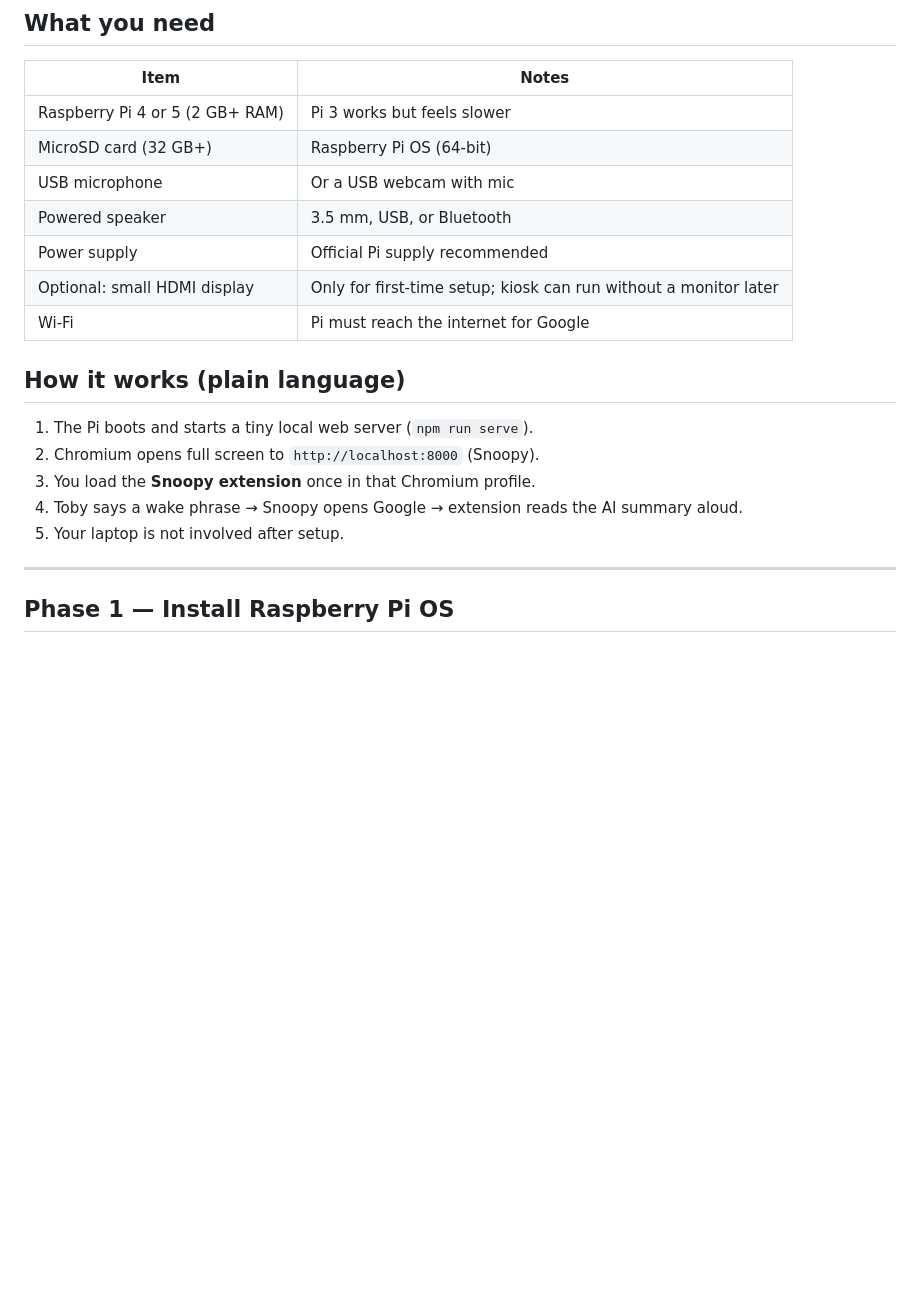
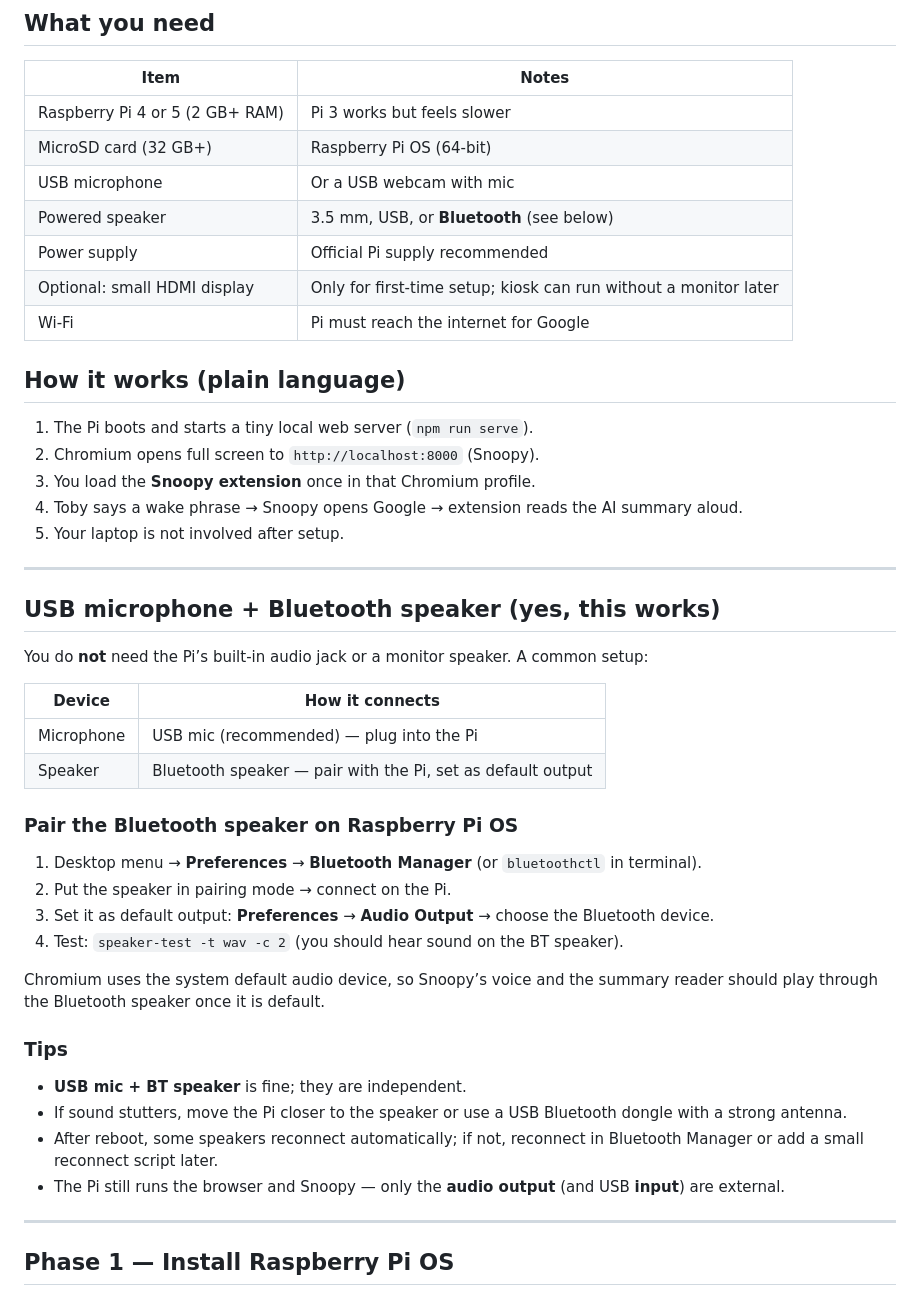
Before and after one commit to tobygbj-hash/snoopy, a Markdown page: pi/README.md, the part around the change. GitHub-like rendering; blank space fills up the shorter version.

```diff
--- a/pi/README.md
+++ b/pi/README.md
@@ -28,7 +28,7 @@ flowchart LR
 | Raspberry Pi 4 or 5 (2 GB+ RAM) | Pi 3 works but feels slower |
 | MicroSD card (32 GB+) | Raspberry Pi OS (64-bit) |
 | USB microphone | Or a USB webcam with mic |
-| Powered speaker | 3.5 mm, USB, or Bluetooth |
+| Powered speaker | 3.5 mm, USB, or **Bluetooth** (see below) |
 | Power supply | Official Pi supply recommended |
 | Optional: small HDMI display | Only for first-time setup; kiosk can run without a monitor later |
 | Wi‑Fi | Pi must reach the internet for Google |
@@ -40,6 +40,33 @@ flowchart LR
 3. You load the **Snoopy extension** once in that Chromium profile.
 4. Toby says a wake phrase → Snoopy opens Google → extension reads the AI summary aloud.
 5. Your laptop is not involved after setup.
+
+---
+
+## USB microphone + Bluetooth speaker (yes, this works)
+
+You do **not** need the Pi’s built-in audio jack or a monitor speaker. A common setup:
+
+| Device | How it connects |
+| ------ | ----------------- |
+| Microphone | USB mic (recommended) — plug into the Pi |
+| Speaker | Bluetooth speaker — pair with the Pi, set as default output |
+
+### Pair the Bluetooth speaker on Raspberry Pi OS
+
+1. Desktop menu → **Preferences** → **Bluetooth Manager** (or `bluetoothctl` in terminal).
+2. Put the speaker in pairing mode → connect on the Pi.
+3. Set it as default output: **Preferences** → **Audio Output** → choose the Bluetooth device.
+4. Test: `speaker-test -t wav -c 2` (you should hear sound on the BT speaker).
+
+Chromium uses the system default audio device, so Snoopy’s voice and the summary reader should play through the Bluetooth speaker once it is default.
+
+### Tips
+
+- **USB mic + BT speaker** is fine; they are independent.
+- If sound stutters, move the Pi closer to the speaker or use a USB Bluetooth dongle with a strong antenna.
+- After reboot, some speakers reconnect automatically; if not, reconnect in Bluetooth Manager or add a small reconnect script later.
+- The Pi still runs the browser and Snoopy — only the **audio output** (and USB **input**) are external.
 
 ---
 
```
Also changed, not shown: docs/WHEN-YOU-RETURN.md (added, +48 -0 lines).
